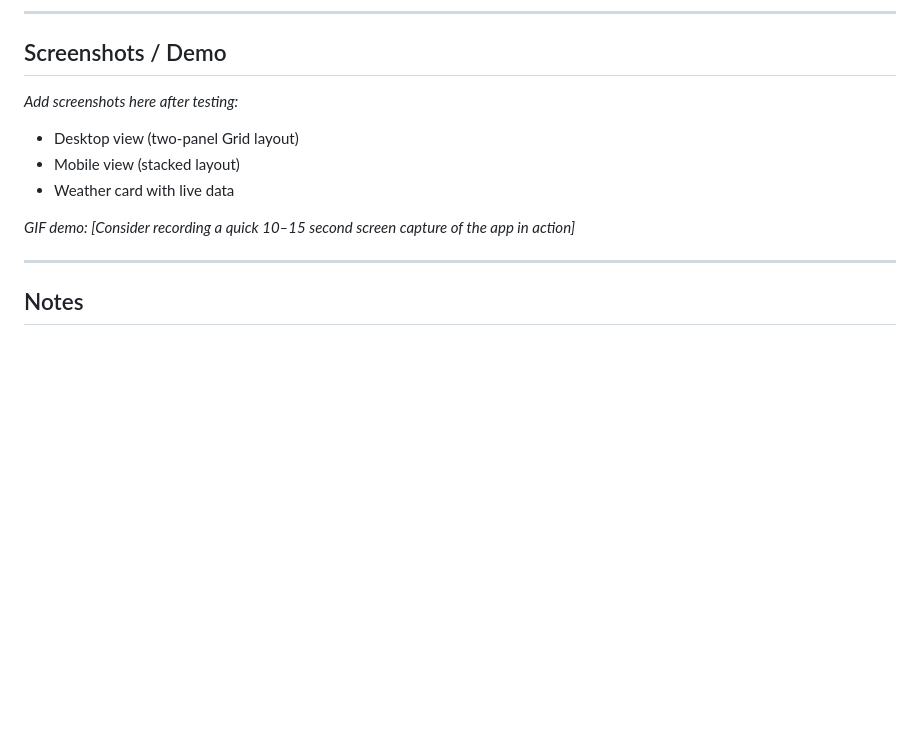
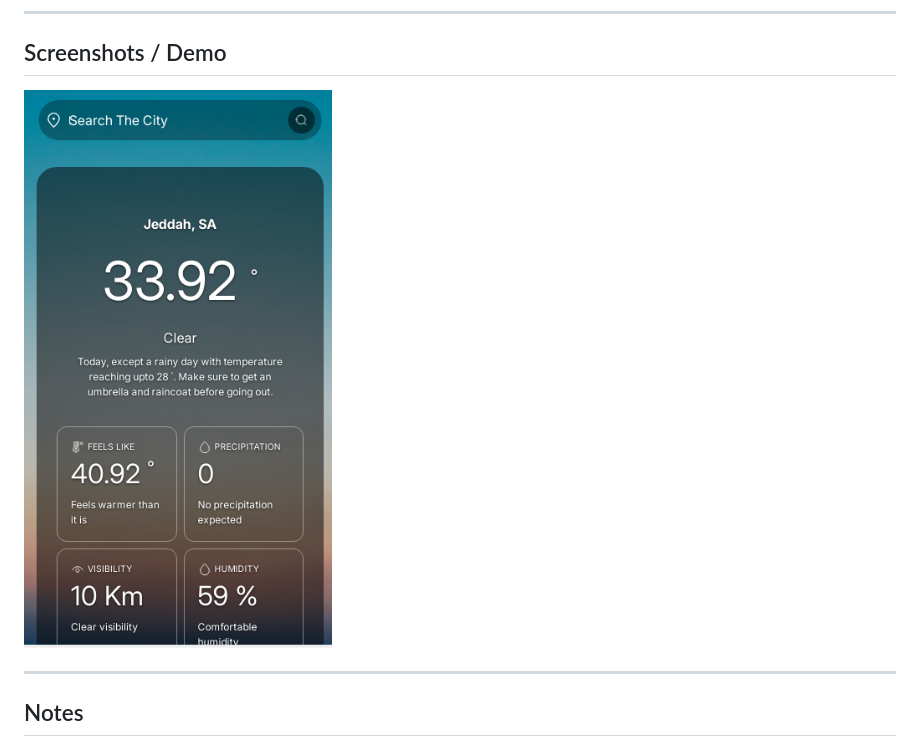
Before and after one commit to qayoommunawar/Weather-App, a Markdown page: Readme.md, the part around the change. GitHub-like rendering; pictures changed too: screenshot.png (added); blank space fills up the shorter version.

```diff
--- a/Readme.md
+++ b/Readme.md
@@ -112,13 +112,7 @@ cd weather-app
 ---
 
 ## Screenshots / Demo
-
-*Add screenshots here after testing:*
-- Desktop view (two-panel Grid layout)
-- Mobile view (stacked layout)
-- Weather card with live data
-
-*GIF demo: [Consider recording a quick 10–15 second screen capture of the app in action]*
+![Sreenshot of the app](screenshot.png)
 
 ---
 
```
Also changed, not shown: 1 other file.
